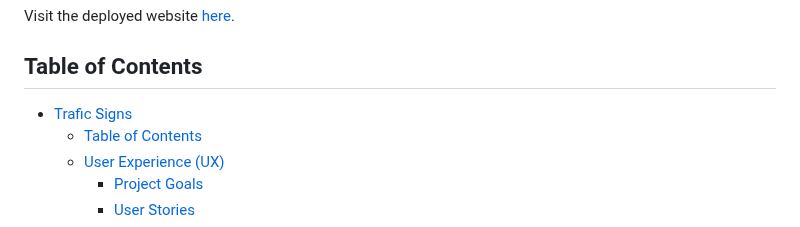
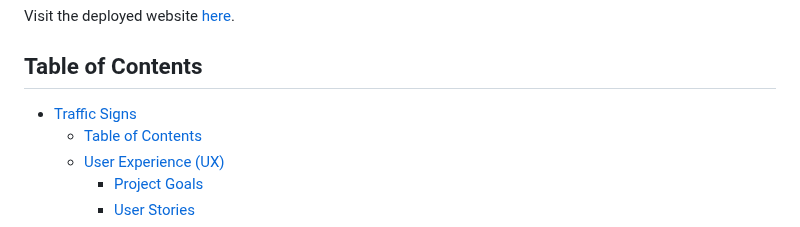
Before and after one commit to JoelineAlves/traffic-signs, a Markdown page: README.md, the part around one of its changes. GitHub-like rendering.

Commit message:
change spelling errors on readme file

```diff
--- a/README.md
+++ b/README.md
@@ -21,7 +21,7 @@ Visit the deployed website [here](https://joelinealves.github.io/traffic-signs/)
 
 ## Table of Contents
 
-- [Trafic Signs](#trafic-signs)
+- [Traffic Signs](#traffic-signs)
   - [Table of Contents](#table-of-contents)
   - [User Experience (UX)](#user-experience-ux)
     - [Project Goals](#project-goals)
```
Also changed, not shown: other parts of README.md (+5 -5 lines).
